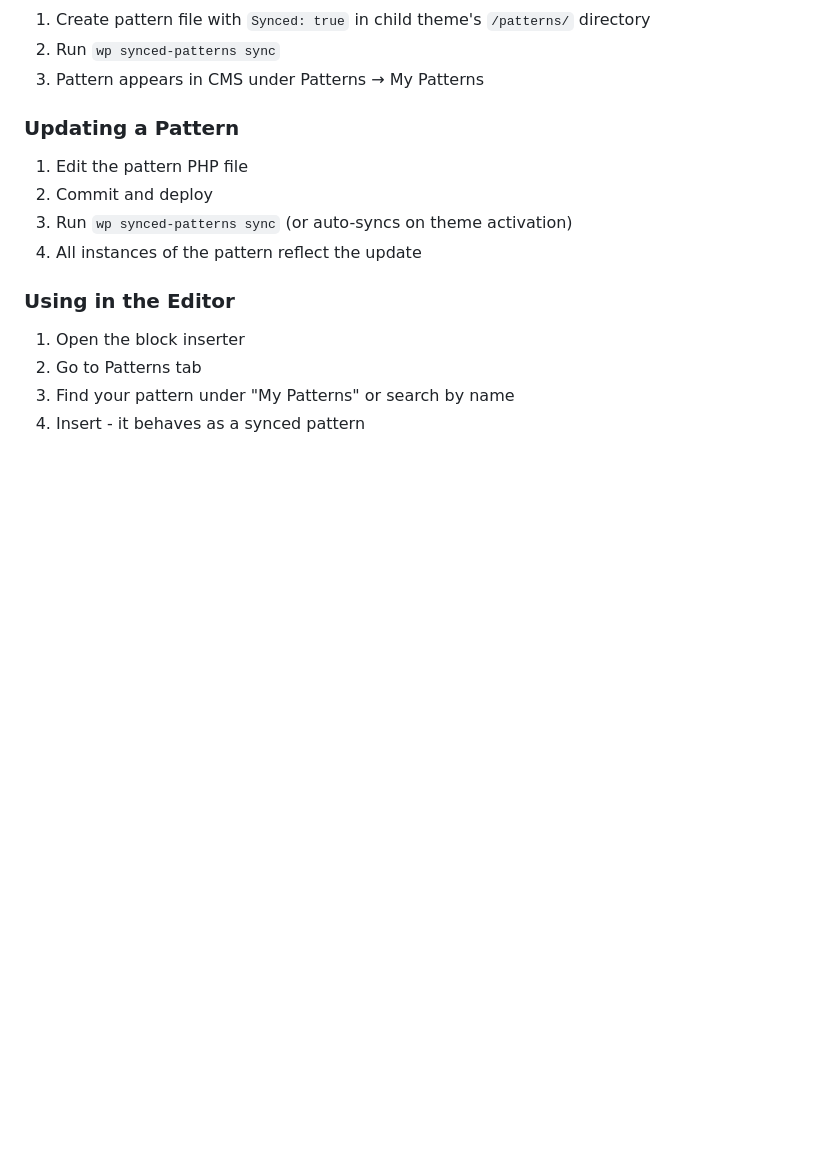
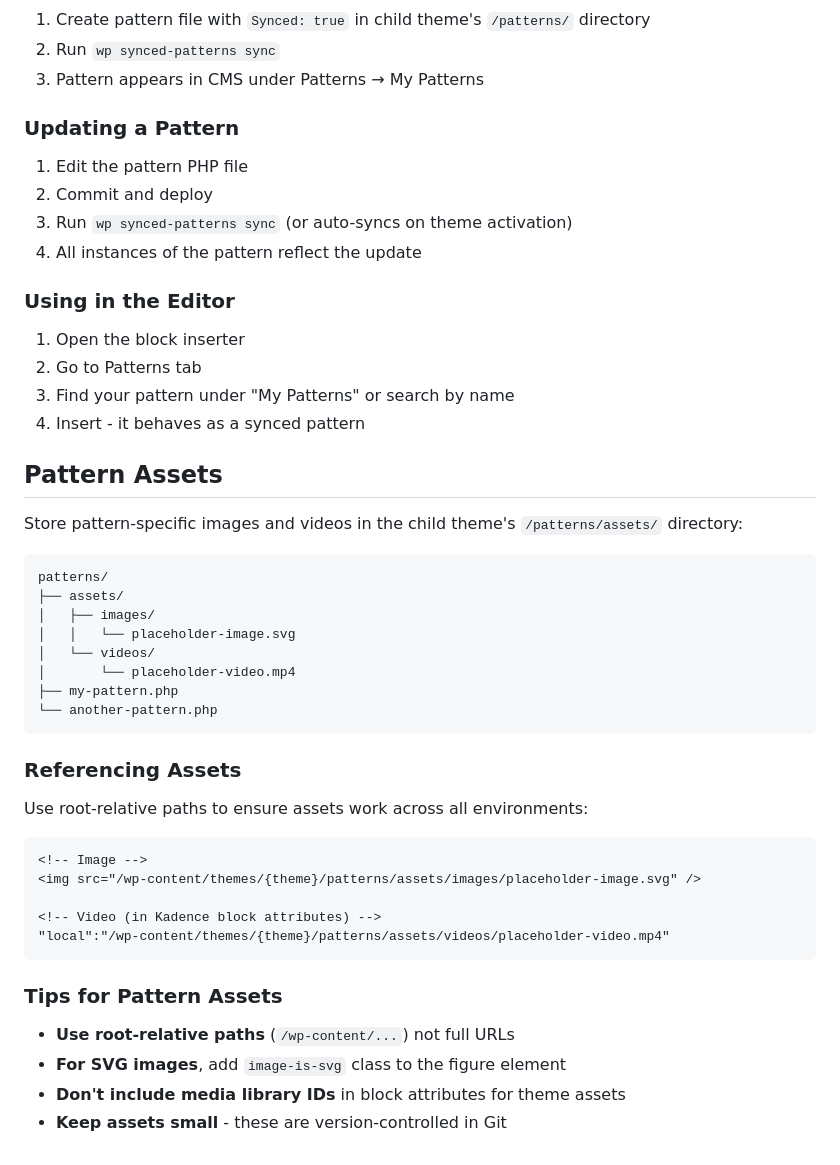
Before and after one commit to sitchco/parent-theme, a Markdown page: modules/SyncedPatterns/README.md, the part around the change. Rendered like a GitHub page; blank space fills up the shorter version.

Commit message:
update readme for synced patterns

````diff
--- a/modules/SyncedPatterns/README.md
+++ b/modules/SyncedPatterns/README.md
@@ -103,3 +103,37 @@ wp synced-patterns sync --force
 2. Go to Patterns tab
 3. Find your pattern under "My Patterns" or search by name
 4. Insert - it behaves as a synced pattern
+
+## Pattern Assets
+
+Store pattern-specific images and videos in the child theme's `/patterns/assets/` directory:
+
+```
+patterns/
+├── assets/
+│   ├── images/
+│   │   └── placeholder-image.svg
+│   └── videos/
+│       └── placeholder-video.mp4
+├── my-pattern.php
+└── another-pattern.php
+```
+
+### Referencing Assets
+
+Use root-relative paths to ensure assets work across all environments:
+
+```html
+<!-- Image -->
+<img src="/wp-content/themes/{theme}/patterns/assets/images/placeholder-image.svg" />
+
+<!-- Video (in Kadence block attributes) -->
+"local":"/wp-content/themes/{theme}/patterns/assets/videos/placeholder-video.mp4"
+```
+
+### Tips for Pattern Assets
+
+- **Use root-relative paths** (`/wp-content/...`) not full URLs
+- **For SVG images**, add `image-is-svg` class to the figure element
+- **Don't include media library IDs** in block attributes for theme assets
+- **Keep assets small** - these are version-controlled in Git
````
